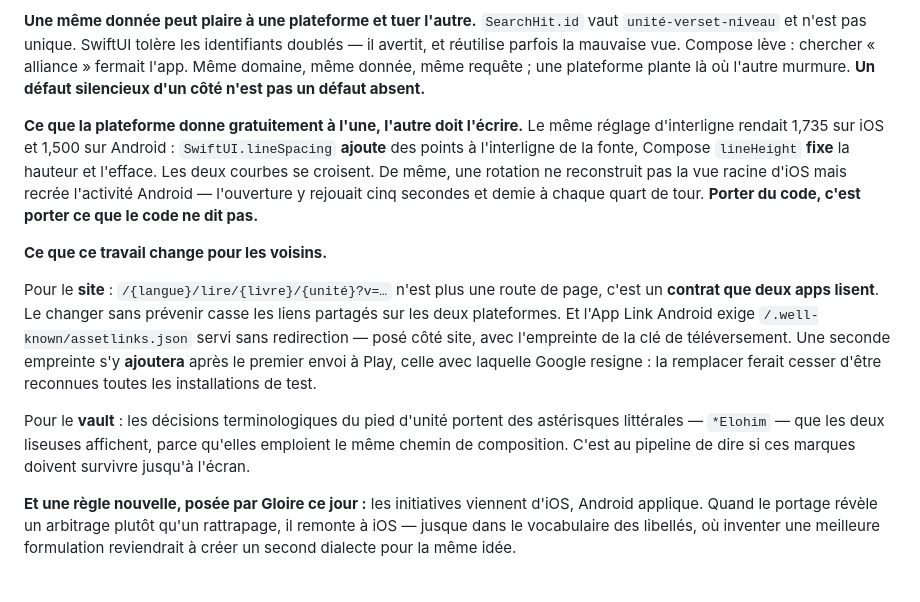
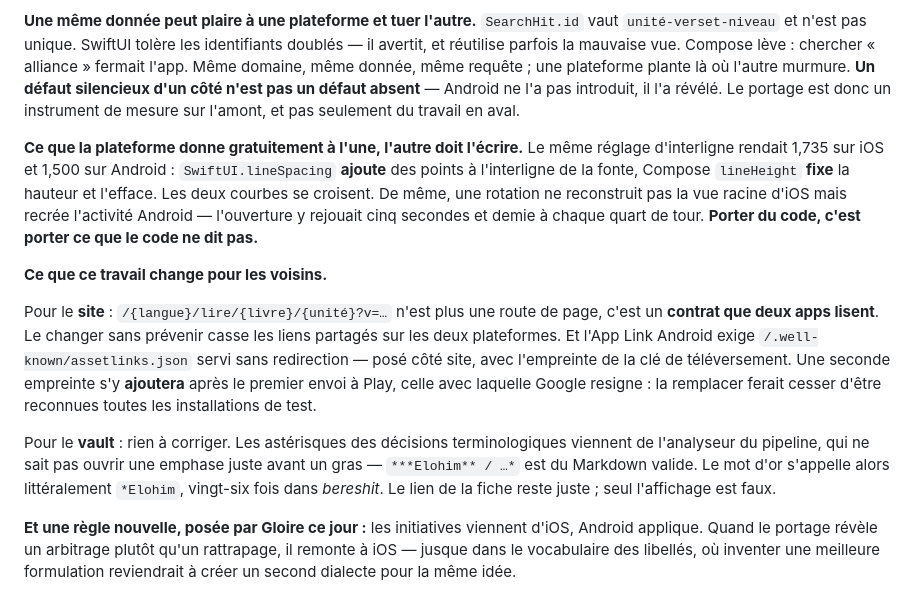
Before and after one commit to ONTBible/ONTBibleApp, a Markdown page: SYNCHRONISATION.md, the part around the change. GitHub-like rendering.

Commit message:
# Reprendre du vault deux passages que l'app avait perdus, avant de concorder les copies
En portant le journal aux deux voisins, la copie du vault s'est révélée **plus
juste que la nôtre** à deux endroits. La recopier telle quelle l'aurait
appauvrie — c'est exactement le geste contre lequel
`concorder-la-synchronisation.py` met en garde : « jamais l'inverse ».

Et le contrôle ne pouvait pas l'attraper. **Il compare les titres**, pas les
corps. Deux copies dont les entrées portent les mêmes intitulés lui paraissent
concorder même quand leurs paragraphes disent autre chose.

Les deux passages, de l'entrée du 26 août sur le rattrapage d'Android :

- l'app avait perdu trois lignes — « Android ne l'a pas introduit, il l'a
  révélé ; le portage est donc un instrument de mesure sur l'amont ». C'est la
  conclusion du paragraphe, et sans elle il s'arrête sur un constat ;
- le paragraphe « Pour le vault » existait en **deux rédactions**. Celle du
  vault est postérieure d'une heure — `#39` à 21 h 56 contre `#117` à 20 h 59 —
  et elle explique la cause au lieu de la renvoyer : l'analyseur du pipeline ne
  sait pas ouvrir une emphase juste avant un gras, le mot d'or s'appelle donc
  littéralement `*Elohim`, et seul l'affichage est faux — le lien de la fiche
  reste juste.

Départagées par la date, non au jugé.

Co-Authored-By: Claude Opus 5 (1M context) <noreply@anthropic.com>
Claude-Session: https://claude.ai/code/session_013pa3htfjxgbSSrJ7ZKL22a

```diff
--- a/SYNCHRONISATION.md
+++ b/SYNCHRONISATION.md
@@ -1149,7 +1149,9 @@ divergeaient.** Un audit utile compare ce qui s'affiche, pas ce qui s'appelle.
 les identifiants doublés — il avertit, et réutilise parfois la mauvaise vue.
 Compose lève : chercher « alliance » fermait l'app. Même domaine, même donnée,
 même requête ; une plateforme plante là où l'autre murmure. **Un défaut
-silencieux d'un côté n'est pas un défaut absent.**
+silencieux d'un côté n'est pas un défaut absent** — Android ne l'a pas
+introduit, il l'a révélé. Le portage est donc un instrument de mesure sur
+l'amont, et pas seulement du travail en aval.
 
 **Ce que la plateforme donne gratuitement à l'une, l'autre doit l'écrire.** Le
 même réglage d'interligne rendait 1,735 sur iOS et 1,500 sur Android :
@@ -1169,10 +1171,11 @@ l'empreinte de la clé de téléversement. Une seconde empreinte s'y **ajoutera*
 après le premier envoi à Play, celle avec laquelle Google resigne : la
 remplacer ferait cesser d'être reconnues toutes les installations de test.
 
-Pour le **vault** : les décisions terminologiques du pied d'unité portent des
-astérisques littérales — `*Elohim` — que les deux liseuses affichent, parce
-qu'elles emploient le même chemin de composition. C'est au pipeline de dire si
-ces marques doivent survivre jusqu'à l'écran.
+Pour le **vault** : rien à corriger. Les astérisques des décisions
+terminologiques viennent de l'analyseur du pipeline, qui ne sait pas ouvrir une
+emphase juste avant un gras — `***Elohim** / …*` est du Markdown valide. Le
+mot d'or s'appelle alors littéralement `*Elohim`, vingt-six fois dans
+*bereshit*. Le lien de la fiche reste juste ; seul l'affichage est faux.
 
 **Et une règle nouvelle, posée par Gloire ce jour :** les initiatives viennent
 d'iOS, Android applique. Quand le portage révèle un arbitrage plutôt qu'un
```
